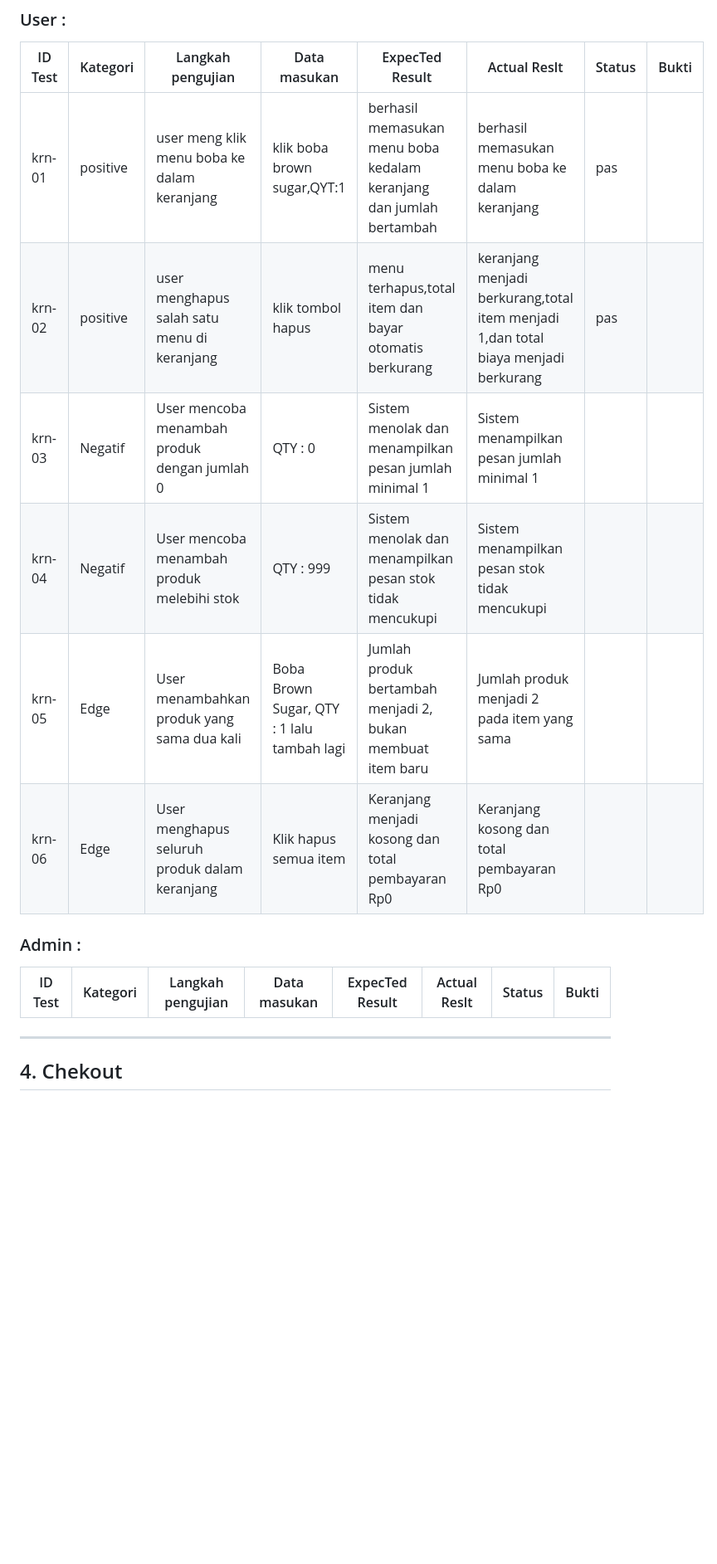
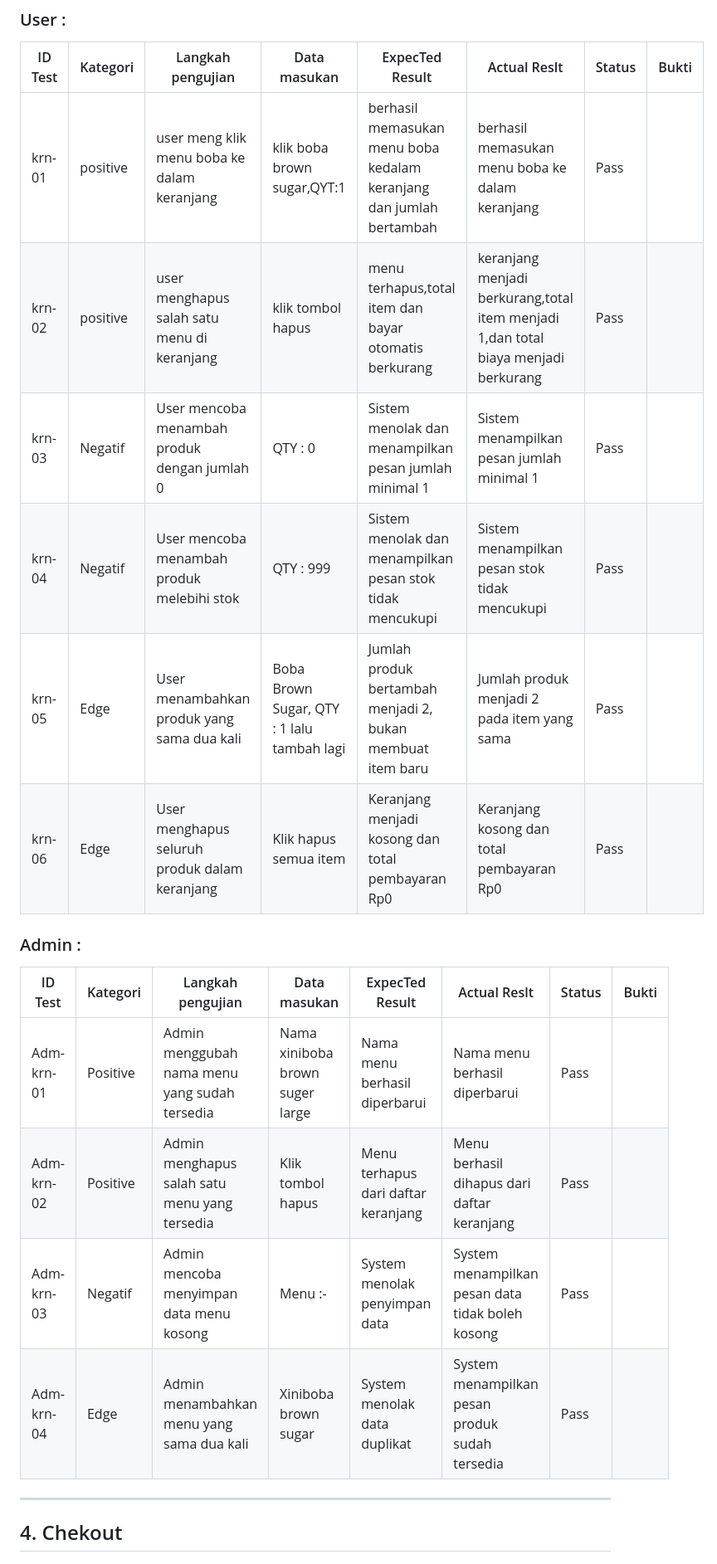
Before and after one commit to Azuu-ra/prototype-web-xini-boba, a Markdown page: testcase.md, the part around one of its changes. Shown at 83% size. Drawn GitHub-style; blank space fills up the shorter version.

```diff
--- a/testcase.md
+++ b/testcase.md
@@ -64,18 +73,21 @@
 
 | ID Test | Kategori | Langkah pengujian                             | Data masukan                               | ExpecTed Result                                                     | Actual Reslt                                                                       | Status | Bukti |
 | ------- | -------- | --------------------------------------------- | ------------------------------------------ | ------------------------------------------------------------------- | ---------------------------------------------------------------------------------- | ------ | ----- |
-| krn-01  | positive | user meng klik menu boba ke dalam keranjang   | klik boba brown sugar,QYT:1                | berhasil memasukan menu boba kedalam keranjang dan jumlah bertambah | berhasil memasukan menu boba ke dalam keranjang                                    | pas    |
-| krn-02  | positive | user menghapus salah satu menu di keranjang   | klik tombol hapus                          | menu terhapus,total item dan bayar otomatis berkurang               | keranjang menjadi berkurang,total item menjadi 1,dan total biaya menjadi berkurang | pas    |
-| krn-03  | Negatif  | User mencoba menambah produk dengan jumlah 0  | QTY : 0                                    | Sistem menolak dan menampilkan pesan jumlah minimal 1               | Sistem menampilkan pesan jumlah minimal 1                                          |        |
-| krn-04  | Negatif  | User mencoba menambah produk melebihi stok    | QTY : 999                                  | Sistem menolak dan menampilkan pesan stok tidak mencukupi           | Sistem menampilkan pesan stok tidak mencukupi                                      |        |
-| krn-05  | Edge     | User menambahkan produk yang sama dua kali    | Boba Brown Sugar, QTY : 1 lalu tambah lagi | Jumlah produk bertambah menjadi 2, bukan membuat item baru          | Jumlah produk menjadi 2 pada item yang sama                                        |        |
-| krn-06  | Edge     | User menghapus seluruh produk dalam keranjang | Klik hapus semua item                      | Keranjang menjadi kosong dan total pembayaran Rp0                   | Keranjang kosong dan total pembayaran Rp0                                          |        |
+| krn-01  | positive | user meng klik menu boba ke dalam keranjang   | klik boba brown sugar,QYT:1                | berhasil memasukan menu boba kedalam keranjang dan jumlah bertambah | berhasil memasukan menu boba ke dalam keranjang                                    | Pass    |
+| krn-02  | positive | user menghapus salah satu menu di keranjang   | klik tombol hapus                          | menu terhapus,total item dan bayar otomatis berkurang               | keranjang menjadi berkurang,total item menjadi 1,dan total biaya menjadi berkurang | Pass    |
+| krn-03  | Negatif  | User mencoba menambah produk dengan jumlah 0  | QTY : 0                                    | Sistem menolak dan menampilkan pesan jumlah minimal 1               | Sistem menampilkan pesan jumlah minimal 1                                          |   Pass     |
+| krn-04  | Negatif  | User mencoba menambah produk melebihi stok    | QTY : 999                                  | Sistem menolak dan menampilkan pesan stok tidak mencukupi           | Sistem menampilkan pesan stok tidak mencukupi                                      |  Pass      |
+| krn-05  | Edge     | User menambahkan produk yang sama dua kali    | Boba Brown Sugar, QTY : 1 lalu tambah lagi | Jumlah produk bertambah menjadi 2, bukan membuat item baru          | Jumlah produk menjadi 2 pada item yang sama                                        |    Pass    |
+| krn-06  | Edge     | User menghapus seluruh produk dalam keranjang | Klik hapus semua item                      | Keranjang menjadi kosong dan total pembayaran Rp0                   | Keranjang kosong dan total pembayaran Rp0                                          |   Pass     |
 
 ### Admin :
 
 | ID Test | Kategori | Langkah pengujian | Data masukan | ExpecTed Result | Actual Reslt | Status | Bukti |
 | ------- | -------- | ----------------- | ------------ | --------------- | ------------ | ------ | ----- |
-
+|Adm-krn-01|Positive|Admin menggubah nama menu yang sudah tersedia|Nama xiniboba brown suger large|Nama menu berhasil diperbarui|Nama menu berhasil diperbarui|Pass|
+|Adm-krn-02|Positive |Admin menghapus salah satu menu yang tersedia|Klik tombol hapus|Menu terhapus dari daftar keranjang|Menu berhasil dihapus dari daftar keranjang|Pass|
+|Adm-krn-03|Negatif |Admin mencoba menyimpan data menu kosong|Menu :-|System menolak penyimpan data|System menampilkan pesan data tidak boleh kosong|Pass|
+|Adm-krn-04|Edge |Admin menambahkan menu yang sama dua kali|Xiniboba brown sugar|System menolak data duplikat|System menampilkan pesan produk sudah tersedia |Pass|
 ---
 
 ## 4. Chekout
```
Also changed, not shown: other parts of testcase.md (+27 -18 lines).
